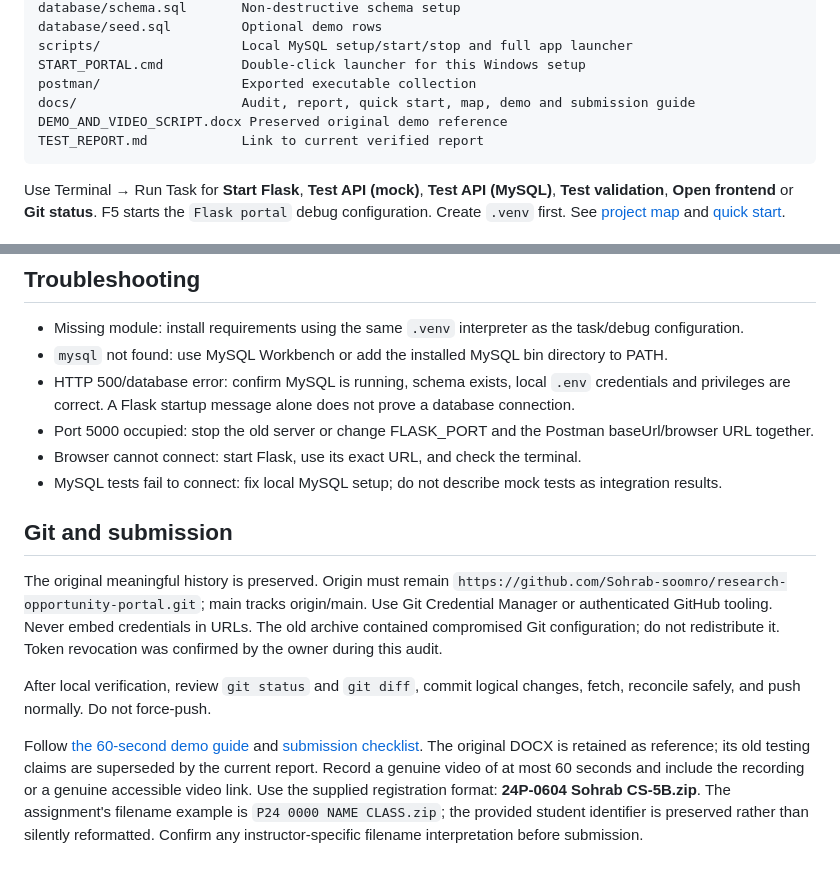
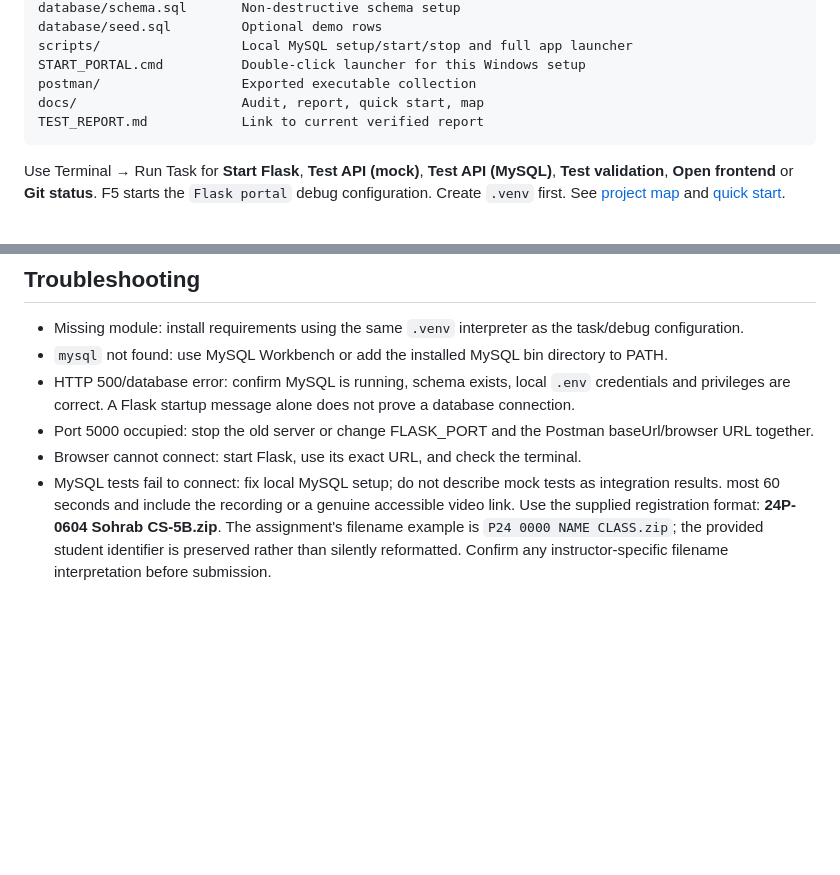
Before and after one commit to Sohrab-soomro/research-opportunity-portal, a Markdown page: README.md, 2 parts joined by grey strips. Rendered like a GitHub page; blank space fills up the shorter version.

````diff
--- a/README.md
+++ b/README.md
@@ -89,8 +89,7 @@ database/seed.sql         Optional demo rows
 scripts/                  Local MySQL setup/start/stop and full app launcher
 START_PORTAL.cmd          Double-click launcher for this Windows setup
 postman/                  Exported executable collection
-docs/                     Audit, report, quick start, map, demo and submission guide
-DEMO_AND_VIDEO_SCRIPT.docx Preserved original demo reference
+docs/                     Audit, report, quick start, map
 TEST_REPORT.md            Link to current verified report
 ```
 
@@ -158,11 +157,5 @@ Mock mode never contacts MySQL. MySQL mode requires credentials with CREATE DATA
 - Port 5000 occupied: stop the old server or change FLASK_PORT and the Postman baseUrl/browser URL together.
 - Browser cannot connect: start Flask, use its exact URL, and check the terminal.
 - MySQL tests fail to connect: fix local MySQL setup; do not describe mock tests as integration results.
-
-## Git and submission
-
-The original meaningful history is preserved. Origin must remain `https://github.com/Sohrab-soomro/research-opportunity-portal.git`; main tracks origin/main. Use Git Credential Manager or authenticated GitHub tooling. Never embed credentials in URLs. The old archive contained compromised Git configuration; do not redistribute it. Token revocation was confirmed by the owner during this audit.
-
-After local verification, review `git status` and `git diff`, commit logical changes, fetch, reconcile safely, and push normally. Do not force-push.
-
-Follow [the 60-second demo guide](docs/DEMO_VIDEO_SCRIPT.md) and [submission checklist](docs/SUBMISSION.md). The original DOCX is retained as reference; its old testing claims are superseded by the current report. Record a genuine video of at most 60 seconds and include the recording or a genuine accessible video link. Use the supplied registration format: **24P-0604 Sohrab CS-5B.zip**. The assignment's filename example is `P24 0000 NAME CLASS.zip`; the provided student identifier is preserved rather than silently reformatted. Confirm any instructor-specific filename interpretation before submission.
+most 60 seconds and include the recording or a genuine accessible video link. Use the supplied registration format:
+**24P-0604 Sohrab CS-5B.zip**. The assignment's filename example is `P24 0000 NAME CLASS.zip`; the provided student identifier is preserved rather than silently reformatted. Confirm any instructor-specific filename interpretation before submission.
````
